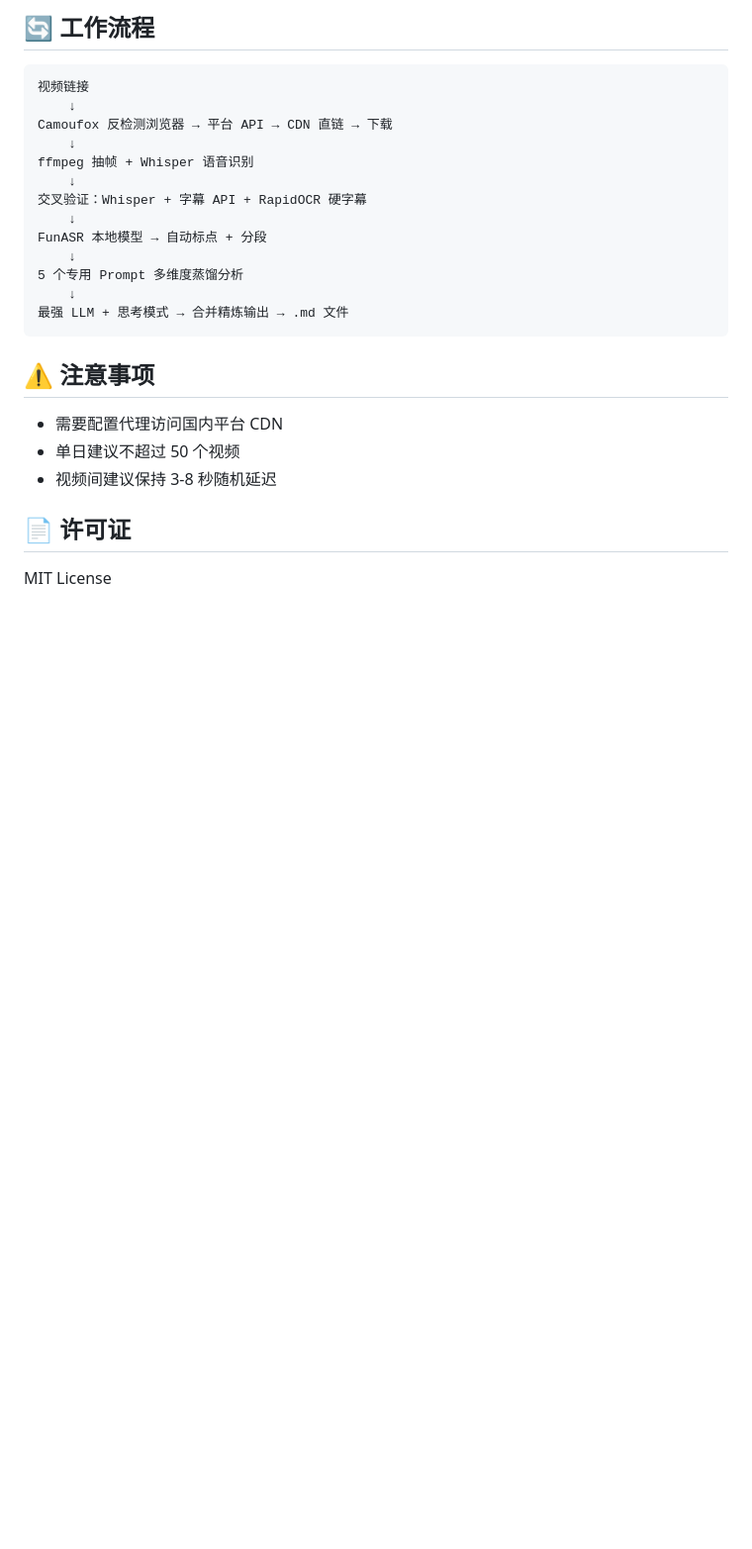
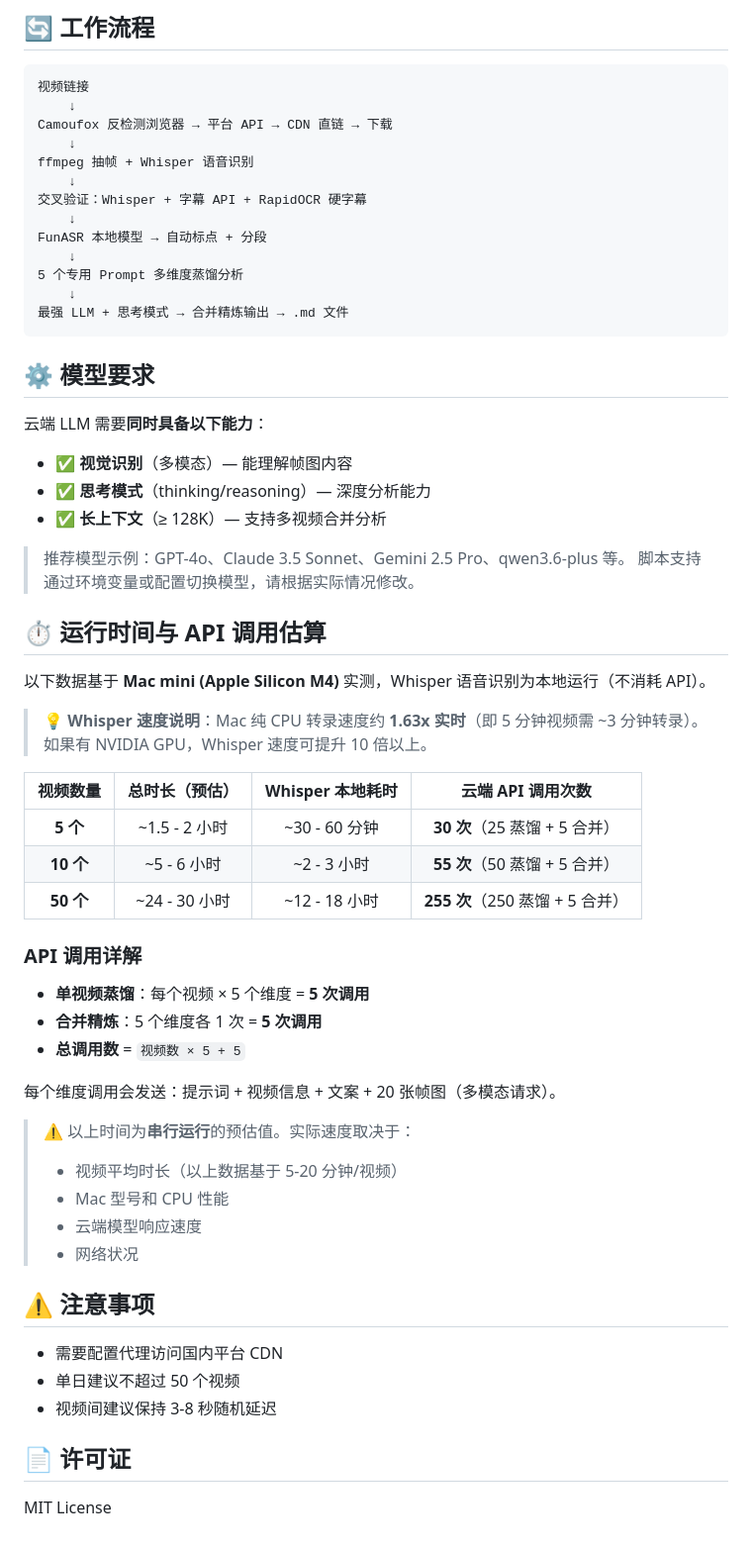
Before and after one commit to DouDou-SSS/video-refiner, a Markdown page: README.md, the part around the change. Shown at 99% size. Drawn GitHub-style; blank space fills up the shorter version.

Commit message:
docs: 添加模型要求、运行时间估算和 API 调用统计
- 模型要求：多模态 + 思考模式 + 长上下文（不绑定特定模型）
- 5/10/50 视频的运行时间预估（Mac mini M4 实测数据）
- Whisper 本地转录速度说明（1.63x 实时）
- API 调用次数计算方式（N×5+5）

````diff
--- a/README.md
+++ b/README.md
@@ -96,6 +96,43 @@ FunASR 本地模型 → 自动标点 + 分段
 最强 LLM + 思考模式 → 合并精炼输出 → .md 文件
 ```
 
+## ⚙️ 模型要求
+
+云端 LLM 需要**同时具备以下能力**：
+- ✅ **视觉识别**（多模态）— 能理解帧图内容
+- ✅ **思考模式**（thinking/reasoning）— 深度分析能力
+- ✅ **长上下文**（≥ 128K）— 支持多视频合并分析
+
+> 推荐模型示例：GPT-4o、Claude 3.5 Sonnet、Gemini 2.5 Pro、qwen3.6-plus 等。
+> 脚本支持通过环境变量或配置切换模型，请根据实际情况修改。
+
+## ⏱️ 运行时间与 API 调用估算
+
+以下数据基于 **Mac mini (Apple Silicon M4)** 实测，Whisper 语音识别为本地运行（不消耗 API）。
+
+> 💡 **Whisper 速度说明**：Mac 纯 CPU 转录速度约 **1.63x 实时**（即 5 分钟视频需 ~3 分钟转录）。
+> 如果有 NVIDIA GPU，Whisper 速度可提升 10 倍以上。
+
+| 视频数量 | 总时长（预估） | Whisper 本地耗时 | 云端 API 调用次数 |
+|:--------:|:-------------:|:----------------:|:------------------:|
+| **5 个** | ~1.5 - 2 小时 | ~30 - 60 分钟 | **30 次**（25 蒸馏 + 5 合并）|
+| **10 个** | ~5 - 6 小时 | ~2 - 3 小时 | **55 次**（50 蒸馏 + 5 合并）|
+| **50 个** | ~24 - 30 小时 | ~12 - 18 小时 | **255 次**（250 蒸馏 + 5 合并）|
+
+### API 调用详解
+
+- **单视频蒸馏**：每个视频 × 5 个维度 = **5 次调用**
+- **合并精炼**：5 个维度各 1 次 = **5 次调用**
+- **总调用数** = `视频数 × 5 + 5`
+
+每个维度调用会发送：提示词 + 视频信息 + 文案 + 20 张帧图（多模态请求）。
+
+> ⚠️ 以上时间为**串行运行**的预估值。实际速度取决于：
+> - 视频平均时长（以上数据基于 5-20 分钟/视频）
+> - Mac 型号和 CPU 性能
+> - 云端模型响应速度
+> - 网络状况
+
 ## ⚠️ 注意事项
 
 - 需要配置代理访问国内平台 CDN
````
